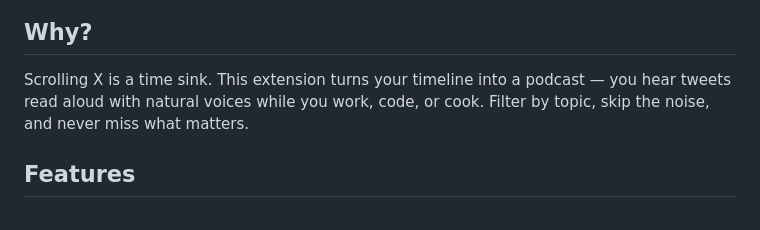
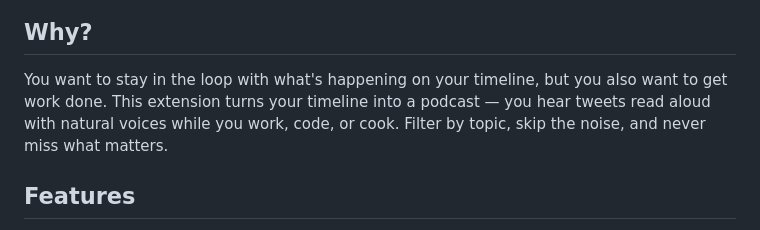
Before and after one commit to ariediafauzan/x-timeline-reader, a Markdown page: README.md, the part around the change. Drawn GitHub-style.

Commit message:
Update README intro tone — stay informed, not time sink
Co-Authored-By: Claude Opus 4.6 <noreply@anthropic.com>

```diff
--- a/README.md
+++ b/README.md
@@ -9,7 +9,7 @@ A Chrome extension that reads your X (Twitter) timeline aloud so you can listen
 
 ## Why?
 
-Scrolling X is a time sink. This extension turns your timeline into a podcast — you hear tweets read aloud with natural voices while you work, code, or cook. Filter by topic, skip the noise, and never miss what matters.
+You want to stay in the loop with what's happening on your timeline, but you also want to get work done. This extension turns your timeline into a podcast — you hear tweets read aloud with natural voices while you work, code, or cook. Filter by topic, skip the noise, and never miss what matters.
 
 ## Features
 
```
